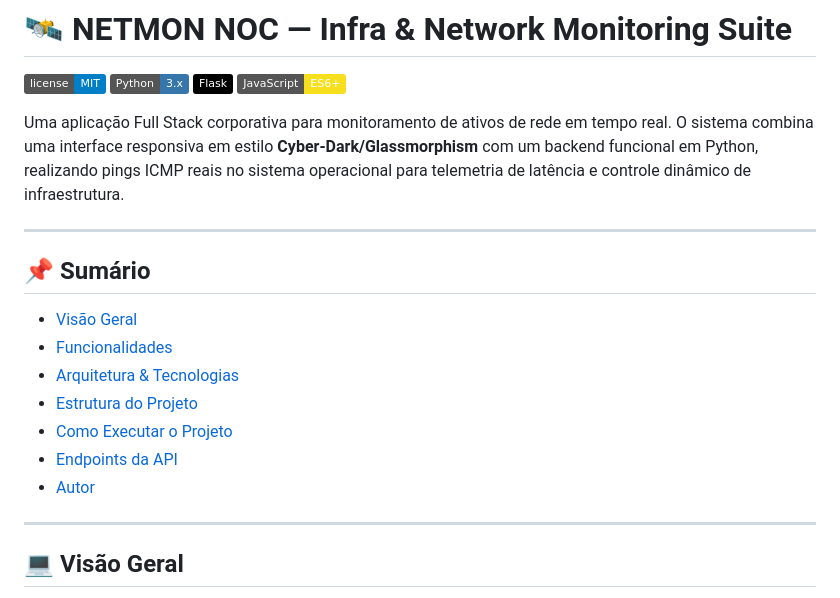
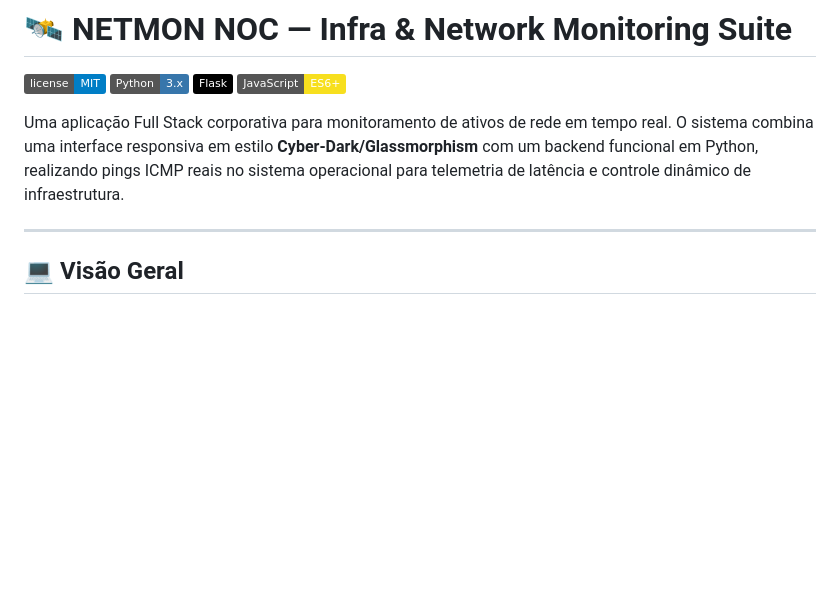
Before and after one commit to Pedro-H-Dev/net-monitor-noc, a Markdown page: README.md, the part around the change. GitHub-like rendering; badges without logos; blank space fills up the shorter version.

```diff
--- a/README.md
+++ b/README.md
@@ -6,18 +6,6 @@
 ![JavaScript](https://img.shields.io/badge/JavaScript-ES6+-F7DF1E?style=flat&logo=javascript&logoColor=black)
 
 Uma aplicação Full Stack corporativa para monitoramento de ativos de rede em tempo real. O sistema combina uma interface responsiva em estilo **Cyber-Dark/Glassmorphism** com um backend funcional em Python, realizando pings ICMP reais no sistema operacional para telemetria de latência e controle dinâmico de infraestrutura.
-
----
-
-## 📌 Sumário
-
-- [Visão Geral](#-visão-geral)
-- [Funcionalidades](#-funcionalidades)
-- [Arquitetura & Tecnologias](#-arquitetura--tecnologias)
-- [Estrutura do Projeto](#-estrutura-do-projeto)
-- [Como Executar o Projeto](#-como-executar-o-projeto)
-- [Endpoints da API](#-endpoints-da-api)
-- [Autor](#-autor)
 
 ---
 
```
